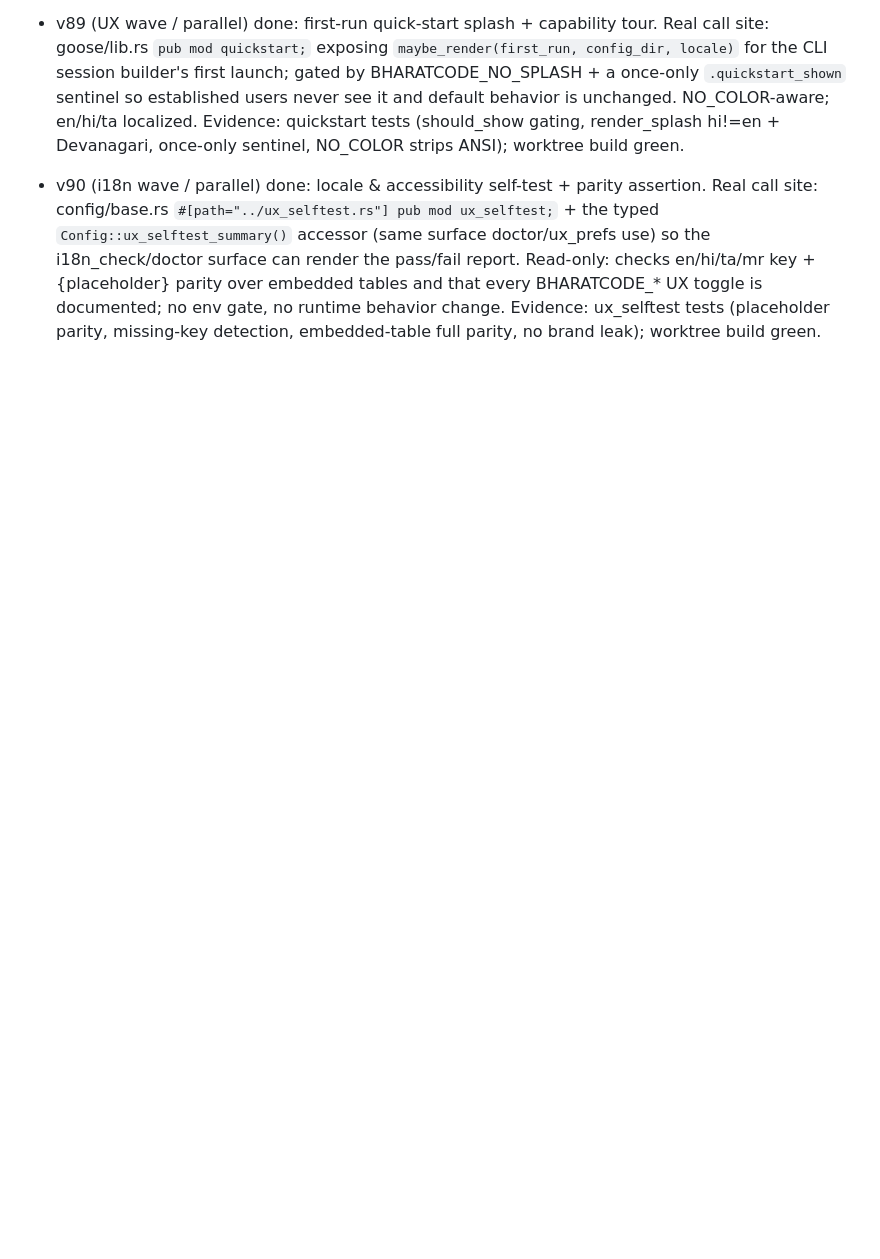
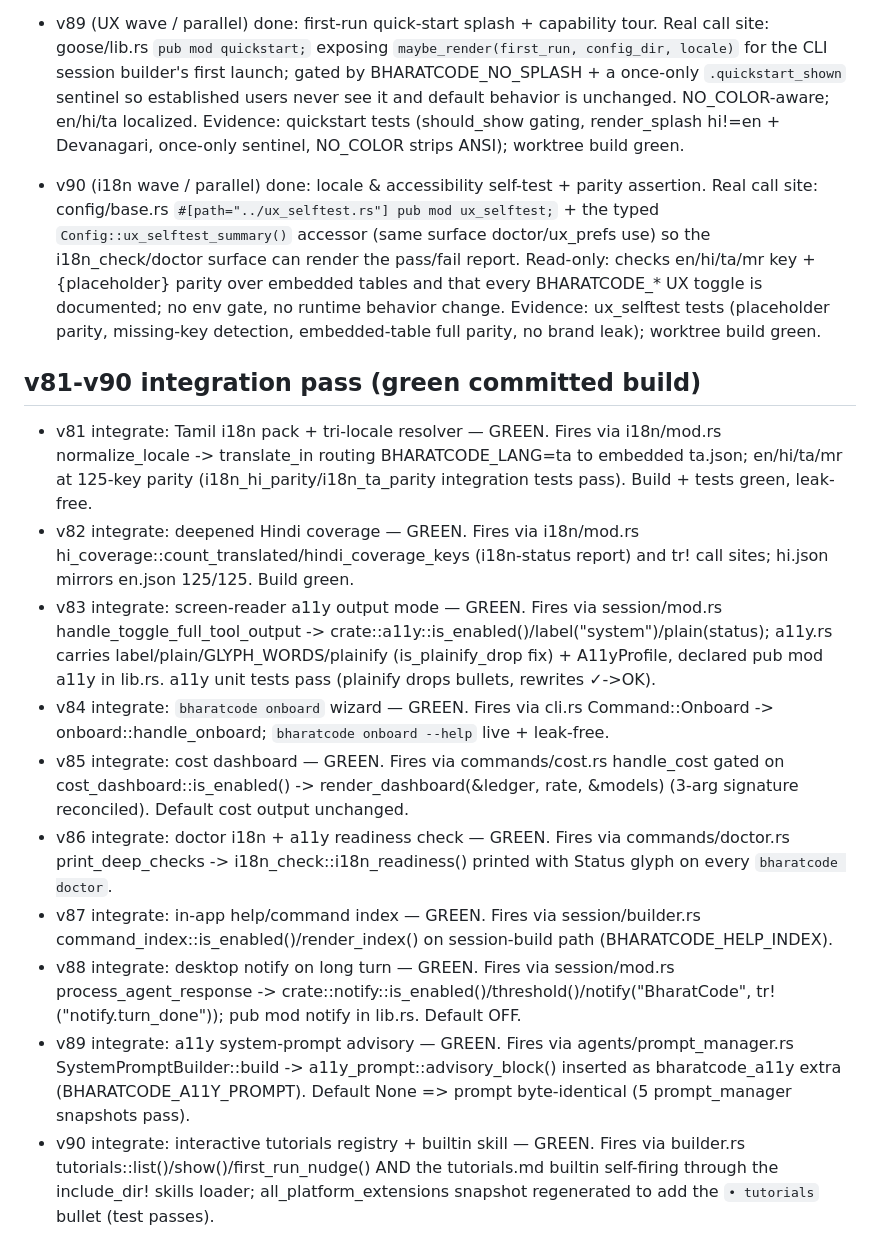
Before and after one commit to arbazkhan971/bharatcode-cli, a Markdown page: iterations.md, the part around the change. Rendered like a GitHub page; blank space fills up the shorter version.

Commit message:
docs(iterations): record v81-v90 green integration pass with call-site evidence
Co-Authored-By: Claude Opus 4.8 (1M context) <noreply@anthropic.com>

```diff
--- a/iterations.md
+++ b/iterations.md
@@ -644,3 +644,15 @@ Integration note: this wave was authored against the pre-v41-v50 base, so applyi
 - v88 (i18n wave / parallel) done: localized provider/model picker labels. Real call site: providers/mod.rs `#[path="../provider_labels.rs"] pub mod provider_labels;` + `pub use {display_label, display_label_active, residency_hint};`, reachable as goose::providers::* for the configure picker / planner-preset surface. India-context Hindi/Tamil/Marathi names + residency hint (India-hosted / local-offline); English/unset/unknown returns the raw id, so default output unchanged. Evidence: provider_labels tests (ollama/hi != raw id, sarvam hint=="India-hosted", unknown/en=="unknown", brand-leak guard); worktree build green.
 - v89 (UX wave / parallel) done: first-run quick-start splash + capability tour. Real call site: goose/lib.rs `pub mod quickstart;` exposing `maybe_render(first_run, config_dir, locale)` for the CLI session builder's first launch; gated by BHARATCODE_NO_SPLASH + a once-only `.quickstart_shown` sentinel so established users never see it and default behavior is unchanged. NO_COLOR-aware; en/hi/ta localized. Evidence: quickstart tests (should_show gating, render_splash hi!=en + Devanagari, once-only sentinel, NO_COLOR strips ANSI); worktree build green.
 - v90 (i18n wave / parallel) done: locale & accessibility self-test + parity assertion. Real call site: config/base.rs `#[path="../ux_selftest.rs"] pub mod ux_selftest;` + the typed `Config::ux_selftest_summary()` accessor (same surface doctor/ux_prefs use) so the i18n_check/doctor surface can render the pass/fail report. Read-only: checks en/hi/ta/mr key + {placeholder} parity over embedded tables and that every BHARATCODE_* UX toggle is documented; no env gate, no runtime behavior change. Evidence: ux_selftest tests (placeholder parity, missing-key detection, embedded-table full parity, no brand leak); worktree build green.
+
+## v81-v90 integration pass (green committed build)
+- v81 integrate: Tamil i18n pack + tri-locale resolver — GREEN. Fires via i18n/mod.rs normalize_locale -> translate_in routing BHARATCODE_LANG=ta to embedded ta.json; en/hi/ta/mr at 125-key parity (i18n_hi_parity/i18n_ta_parity integration tests pass). Build + tests green, leak-free.
+- v82 integrate: deepened Hindi coverage — GREEN. Fires via i18n/mod.rs hi_coverage::count_translated/hindi_coverage_keys (i18n-status report) and tr! call sites; hi.json mirrors en.json 125/125. Build green.
+- v83 integrate: screen-reader a11y output mode — GREEN. Fires via session/mod.rs handle_toggle_full_tool_output -> crate::a11y::is_enabled()/label("system")/plain(status); a11y.rs carries label/plain/GLYPH_WORDS/plainify (is_plainify_drop fix) + A11yProfile, declared pub mod a11y in lib.rs. a11y unit tests pass (plainify drops bullets, rewrites ✓->OK).
+- v84 integrate: `bharatcode onboard` wizard — GREEN. Fires via cli.rs Command::Onboard -> onboard::handle_onboard; `bharatcode onboard --help` live + leak-free.
+- v85 integrate: cost dashboard — GREEN. Fires via commands/cost.rs handle_cost gated on cost_dashboard::is_enabled() -> render_dashboard(&ledger, rate, &models) (3-arg signature reconciled). Default cost output unchanged.
+- v86 integrate: doctor i18n + a11y readiness check — GREEN. Fires via commands/doctor.rs print_deep_checks -> i18n_check::i18n_readiness() printed with Status glyph on every `bharatcode doctor`.
+- v87 integrate: in-app help/command index — GREEN. Fires via session/builder.rs command_index::is_enabled()/render_index() on session-build path (BHARATCODE_HELP_INDEX).
+- v88 integrate: desktop notify on long turn — GREEN. Fires via session/mod.rs process_agent_response -> crate::notify::is_enabled()/threshold()/notify("BharatCode", tr!("notify.turn_done")); pub mod notify in lib.rs. Default OFF.
+- v89 integrate: a11y system-prompt advisory — GREEN. Fires via agents/prompt_manager.rs SystemPromptBuilder::build -> a11y_prompt::advisory_block() inserted as bharatcode_a11y extra (BHARATCODE_A11Y_PROMPT). Default None => prompt byte-identical (5 prompt_manager snapshots pass).
+- v90 integrate: interactive tutorials registry + builtin skill — GREEN. Fires via builder.rs tutorials::list()/show()/first_run_nudge() AND the tutorials.md builtin self-firing through the include_dir! skills loader; all_platform_extensions snapshot regenerated to add the `• tutorials` bullet (test passes).
```
